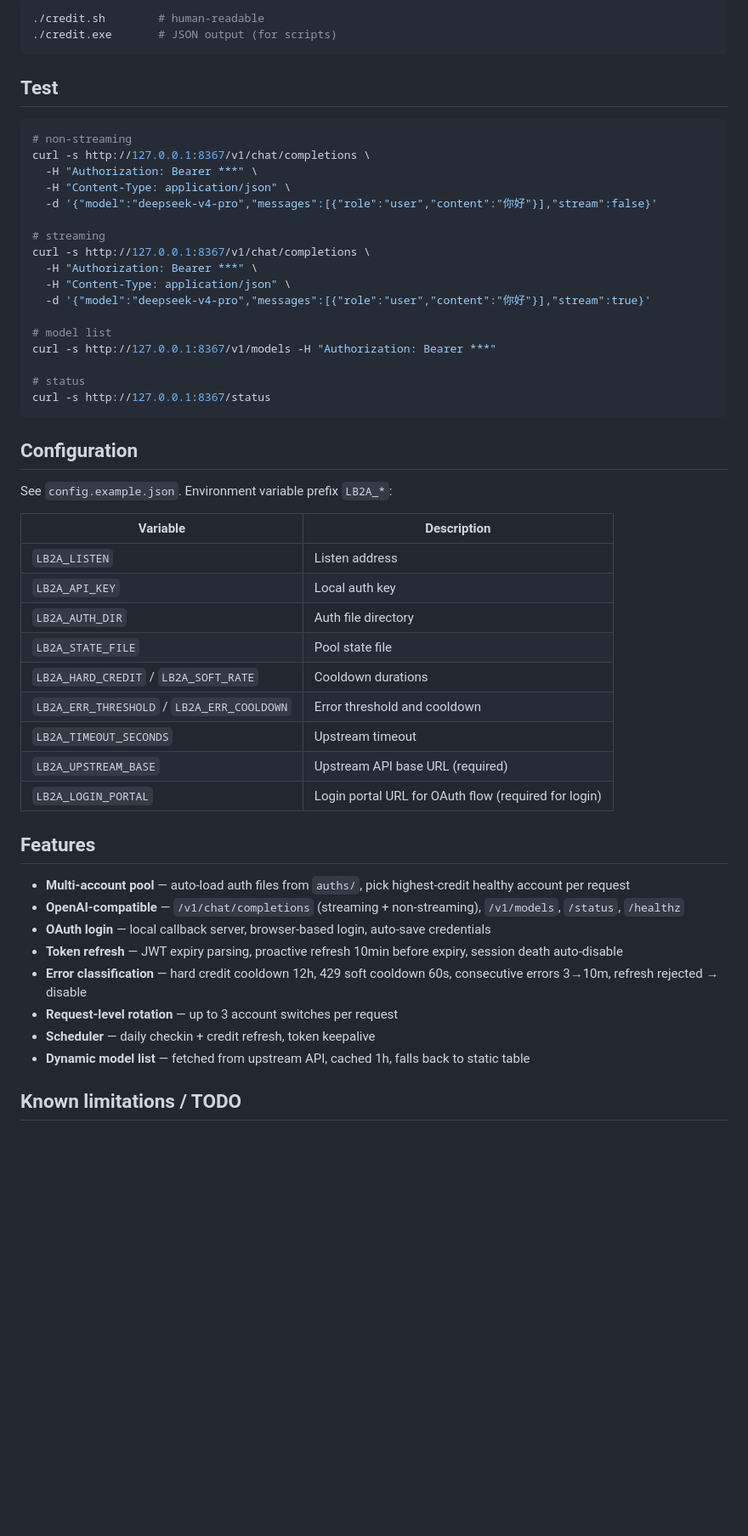
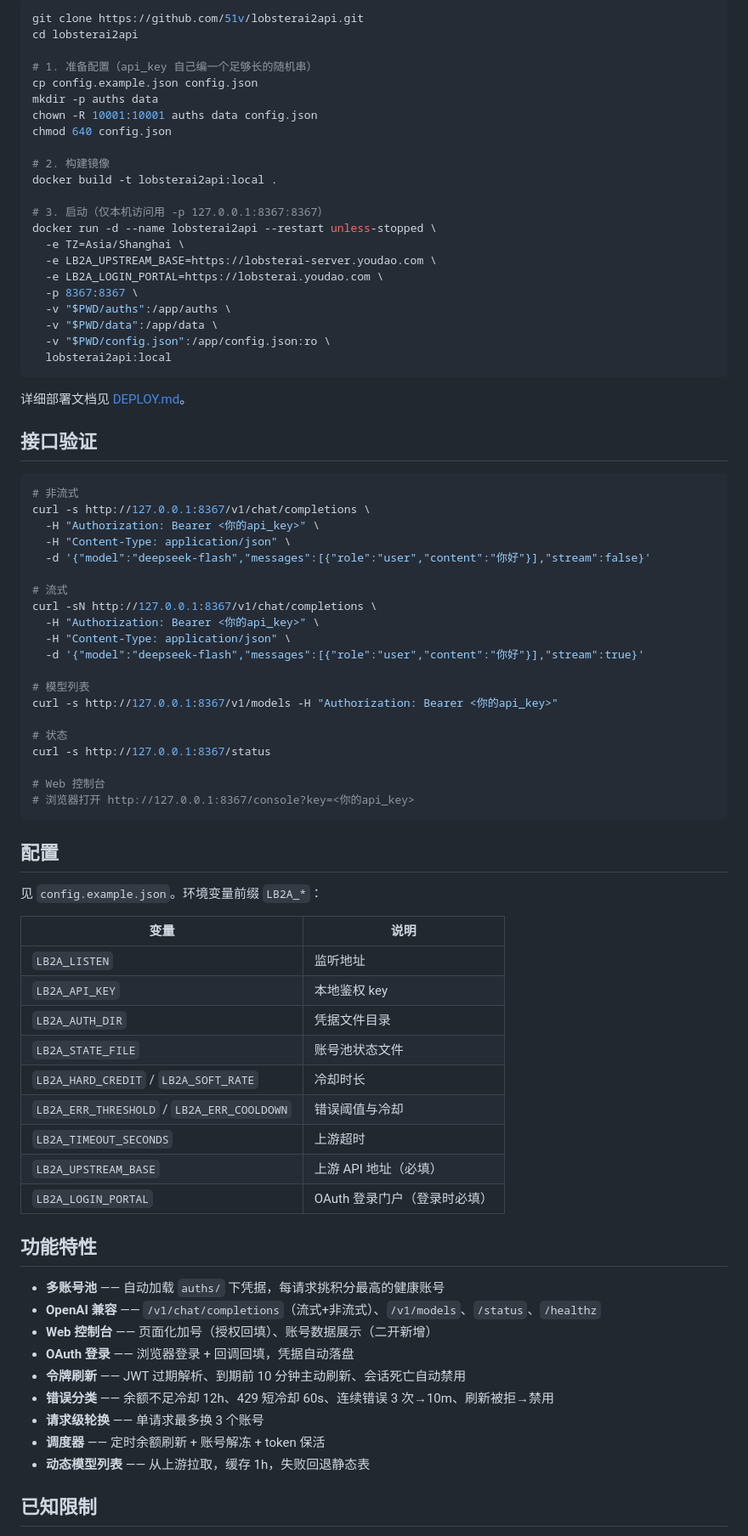
Before and after one commit to 51v/lobsterai2api, a Markdown page: README.md, the part around one of its changes. Shown at 85% size. Drawn GitHub-style; blank space fills up the shorter version.

Commit message:
docs: README 改为中文，补充 Web 控制台与 Docker 部署说明

````diff
--- a/README.md
+++ b/README.md
@@ -55,57 +75,83 @@ go build -o credit.exe ./cmd/credit
 
 ```bash
-./credit.sh        # human-readable
-./credit.exe       # JSON output (for scripts)
+git clone https://github.com/51v/lobsterai2api.git
+cd lobsterai2api
+
+# 1. 准备配置（api_key 自己编一个足够长的随机串）
+cp config.example.json config.json
+mkdir -p auths data
+chown -R 10001:10001 auths data config.json
+chmod 640 config.json
+
+# 2. 构建镜像
+docker build -t lobsterai2api:local .
+
+# 3. 启动（仅本机访问用 -p 127.0.0.1:8367:8367）
+docker run -d --name lobsterai2api --restart unless-stopped \
+  -e TZ=Asia/Shanghai \
+  -e LB2A_UPSTREAM_BASE=https://lobsterai-server.youdao.com \
+  -e LB2A_LOGIN_PORTAL=https://lobsterai.youdao.com \
+  -p 8367:8367 \
+  -v "$PWD/auths":/app/auths \
+  -v "$PWD/data":/app/data \
+  -v "$PWD/config.json":/app/config.json:ro \
+  lobsterai2api:local
 ```
 
-## Test
+详细部署文档见 [DEPLOY.md](DEPLOY.md)。
+
+## 接口验证
 
 ```bash
-# non-streaming
+# 非流式
 curl -s http://127.0.0.1:8367/v1/chat/completions \
-  -H "Authorization: Bearer ***" \
+  -H "Authorization: Bearer <你的api_key>" \
   -H "Content-Type: application/json" \
-  -d '{"model":"deepseek-v4-pro","messages":[{"role":"user","content":"你好"}],"stream":false}'
+  -d '{"model":"deepseek-flash","messages":[{"role":"user","content":"你好"}],"stream":false}'
 
-# streaming
-curl -s http://127.0.0.1:8367/v1/chat/completions \
-  -H "Authorization: Bearer ***" \
+# 流式
+curl -sN http://127.0.0.1:8367/v1/chat/completions \
+  -H "Authorization: Bearer <你的api_key>" \
   -H "Content-Type: application/json" \
-  -d '{"model":"deepseek-v4-pro","messages":[{"role":"user","content":"你好"}],"stream":true}'
+  -d '{"model":"deepseek-flash","messages":[{"role":"user","content":"你好"}],"stream":true}'
 
-# model list
-curl -s http://127.0.0.1:8367/v1/models -H "Authorization: Bearer ***"
+# 模型列表
+curl -s http://127.0.0.1:8367/v1/models -H "Authorization: Bearer <你的api_key>"
 
-# status
+# 状态
 curl -s http://127.0.0.1:8367/status
+
+# Web 控制台
+# 浏览器打开 http://127.0.0.1:8367/console?key=<你的api_key>
 ```
 
-## Configuration
+## 配置
 
-See `config.example.json`. Environment variable prefix `LB2A_*`:
+见 `config.example.json`。环境变量前缀 `LB2A_*`：
 
-| Variable | Description |
+| 变量 | 说明 |
 |---|---|
-| `LB2A_LISTEN` | Listen address |
-| `LB2A_API_KEY` | Local auth key |
-| `LB2A_AUTH_DIR` | Auth file directory |
-| `LB2A_STATE_FILE` | Pool state file |
-| `LB2A_HARD_CREDIT` / `LB2A_SOFT_RATE` | Cooldown durations |
-| `LB2A_ERR_THRESHOLD` / `LB2A_ERR_COOLDOWN` | Error threshold and cooldown |
-| `LB2A_TIMEOUT_SECONDS` | Upstream timeout |
-| `LB2A_UPSTREAM_BASE` | Upstream API base URL (required) |
-| `LB2A_LOGIN_PORTAL` | Login portal URL for OAuth flow (required for login) |
+| `LB2A_LISTEN` | 监听地址 |
+| `LB2A_API_KEY` | 本地鉴权 key |
+| `LB2A_AUTH_DIR` | 凭据文件目录 |
+| `LB2A_STATE_FILE` | 账号池状态文件 |
+| `LB2A_HARD_CREDIT` / `LB2A_SOFT_RATE` | 冷却时长 |
+| `LB2A_ERR_THRESHOLD` / `LB2A_ERR_COOLDOWN` | 错误阈值与冷却 |
+| `LB2A_TIMEOUT_SECONDS` | 上游超时 |
+| `LB2A_UPSTREAM_BASE` | 上游 API 地址（必填） |
+| `LB2A_LOGIN_PORTAL` | OAuth 登录门户（登录时必填） |
 
-## Features
+## 功能特性
 
-- **Multi-account pool** — auto-load auth files from `auths/`, pick highest-credit healthy account per request
-- **OpenAI-compatible** — `/v1/chat/completions` (streaming + non-streaming), `/v1/models`, `/status`, `/healthz`
-- **OAuth login** — local callback server, browser-based login, auto-save credentials
-- **Token refresh** — JWT expiry parsing, proactive refresh 10min before expiry, session death auto-disable
-- **Error classification** — hard credit cooldown 12h, 429 soft cooldown 60s, consecutive errors 3→10m, refresh rejected → disable
-- **Request-level rotation** — up to 3 account switches per request
-- **Scheduler** — daily checkin + credit refresh, token keepalive
-- **Dynamic model list** — fetched from upstream API, cached 1h, falls back to static table
+- **多账号池** —— 自动加载 `auths/` 下凭据，每请求挑积分最高的健康账号
+- **OpenAI 兼容** —— `/v1/chat/completions`（流式+非流式）、`/v1/models`、`/status`、`/healthz`
+- **Web 控制台** —— 页面化加号（授权回填）、账号数据展示（二开新增）
+- **OAuth 登录** —— 浏览器登录 + 回调回填，凭据自动落盘
+- **令牌刷新** —— JWT 过期解析、到期前 10 分钟主动刷新、会话死亡自动禁用
+- **错误分类** —— 余额不足冷却 12h、429 短冷却 60s、连续错误 3 次→10m、刷新被拒→禁用
+- **请求级轮换** —— 单请求最多换 3 个账号
+- **调度器** —— 定时余额刷新 + 账号解冻 + token 保活
+- **动态模型列表** —— 从上游拉取，缓存 1h，失败回退静态表
 
-## Known limitations / TODO
+## 已知限制
 
````
Also changed, not shown: other parts of README.md (+48 -28 lines).
